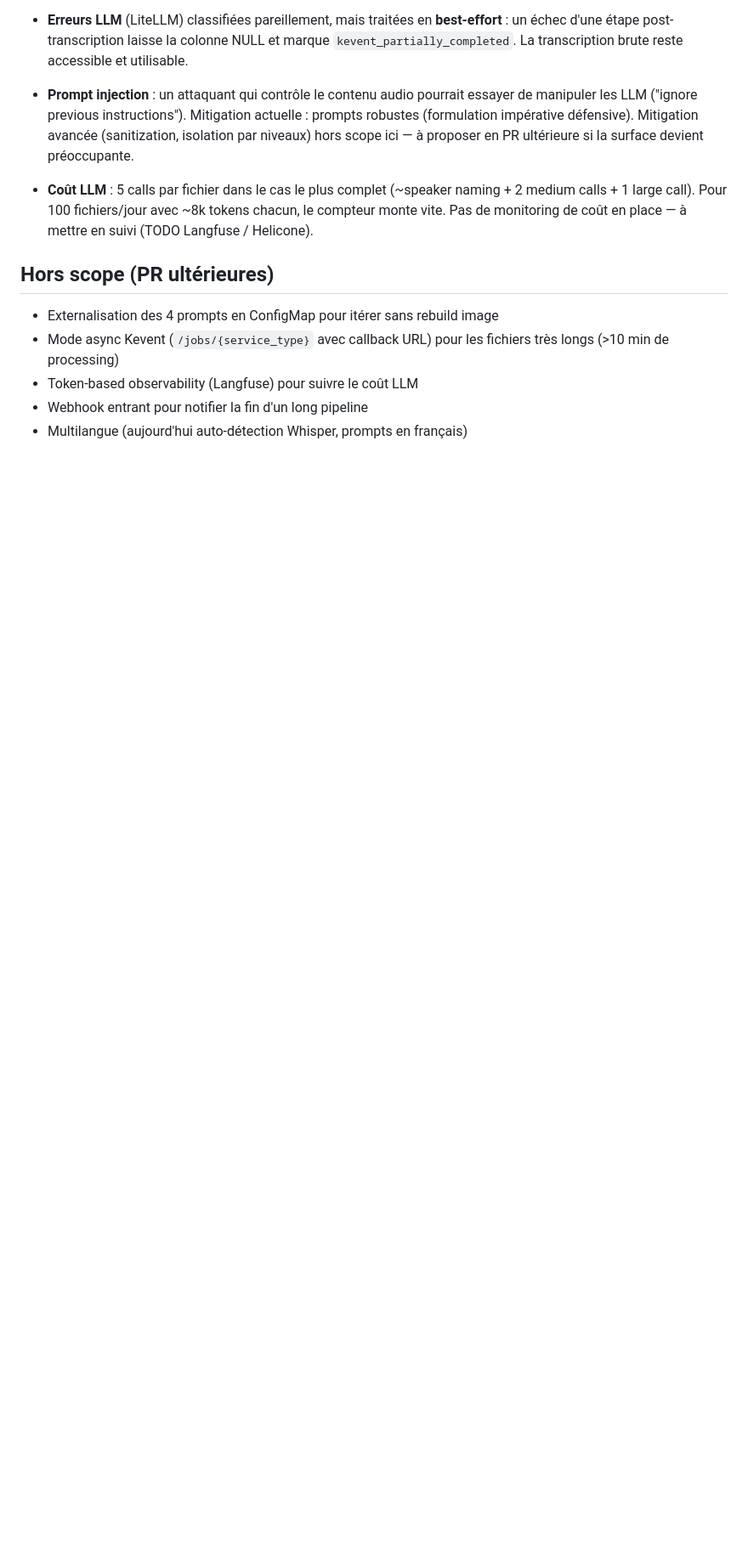
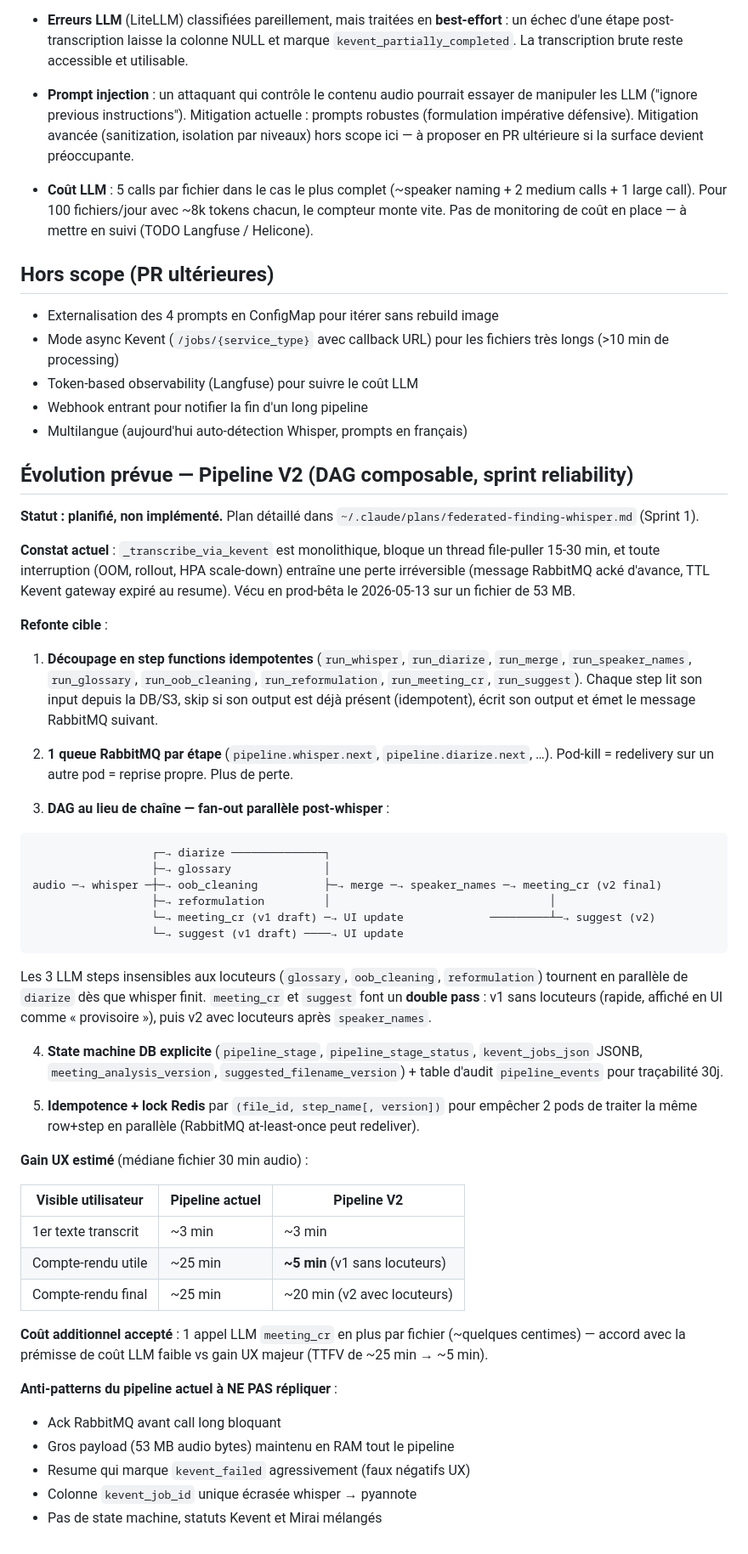
Before and after one commit to IA-Generative/mirai-mesreunions, a Markdown page: docs/integrate-with-kevent.md, the part around the change. Shown at 85% size. Drawn GitHub-style; blank space fills up the shorter version.

````diff
--- a/docs/integrate-with-kevent.md
+++ b/docs/integrate-with-kevent.md
@@ -367,3 +367,74 @@ pas de migration DB.
 - Token-based observability (Langfuse) pour suivre le coût LLM
 - Webhook entrant pour notifier la fin d'un long pipeline
 - Multilangue (aujourd'hui auto-détection Whisper, prompts en français)
+
+## Évolution prévue — Pipeline V2 (DAG composable, sprint reliability)
+
+**Statut : planifié, non implémenté.** Plan détaillé dans
+`~/.claude/plans/federated-finding-whisper.md` (Sprint 1).
+
+**Constat actuel** : `_transcribe_via_kevent` est monolithique, bloque
+un thread file-puller 15-30 min, et toute interruption (OOM, rollout,
+HPA scale-down) entraîne une perte irréversible (message RabbitMQ acké
+d'avance, TTL Kevent gateway expiré au resume). Vécu en prod-bêta le
+2026-05-13 sur un fichier de 53 MB.
+
+**Refonte cible** :
+
+1. **Découpage en step functions idempotentes** (`run_whisper`,
+   `run_diarize`, `run_merge`, `run_speaker_names`, `run_glossary`,
+   `run_oob_cleaning`, `run_reformulation`, `run_meeting_cr`,
+   `run_suggest`). Chaque step lit son input depuis la DB/S3, skip si
+   son output est déjà présent (idempotent), écrit son output et émet
+   le message RabbitMQ suivant.
+
+2. **1 queue RabbitMQ par étape** (`pipeline.whisper.next`,
+   `pipeline.diarize.next`, …). Pod-kill = redelivery sur un autre pod
+   = reprise propre. Plus de perte.
+
+3. **DAG au lieu de chaîne — fan-out parallèle post-whisper** :
+
+```
+                  ┌─→ diarize ──────────────┐
+                  ├─→ glossary              │
+audio ─→ whisper ─┼─→ oob_cleaning          ├─→ merge ─→ speaker_names ─→ meeting_cr (v2 final)
+                  ├─→ reformulation         │                                 │
+                  └─→ meeting_cr (v1 draft) ─→ UI update             ─────────┴─→ suggest (v2)
+                  └─→ suggest (v1 draft) ────→ UI update
+```
+
+   Les 3 LLM steps insensibles aux locuteurs (`glossary`,
+   `oob_cleaning`, `reformulation`) tournent en parallèle de
+   `diarize` dès que whisper finit. `meeting_cr` et `suggest` font
+   un **double pass** : v1 sans locuteurs (rapide, affiché en UI
+   comme « provisoire »), puis v2 avec locuteurs après
+   `speaker_names`.
+
+4. **State machine DB explicite** (`pipeline_stage`,
+   `pipeline_stage_status`, `kevent_jobs_json` JSONB,
+   `meeting_analysis_version`, `suggested_filename_version`) +
+   table d'audit `pipeline_events` pour traçabilité 30j.
+
+5. **Idempotence + lock Redis** par `(file_id, step_name[, version])`
+   pour empêcher 2 pods de traiter la même row+step en parallèle
+   (RabbitMQ at-least-once peut redeliver).
+
+**Gain UX estimé** (médiane fichier 30 min audio) :
+
+| Visible utilisateur | Pipeline actuel | Pipeline V2 |
+|---|---|---|
+| 1er texte transcrit | ~3 min | ~3 min |
+| Compte-rendu utile | ~25 min | **~5 min** (v1 sans locuteurs) |
+| Compte-rendu final | ~25 min | ~20 min (v2 avec locuteurs) |
+
+**Coût additionnel accepté** : 1 appel LLM `meeting_cr` en plus par
+fichier (~quelques centimes) — accord avec la prémisse de coût LLM
+faible vs gain UX majeur (TTFV de ~25 min → ~5 min).
+
+**Anti-patterns du pipeline actuel à NE PAS répliquer** :
+
+- Ack RabbitMQ avant call long bloquant
+- Gros payload (53 MB audio bytes) maintenu en RAM tout le pipeline
+- Resume qui marque `kevent_failed` agressivement (faux négatifs UX)
+- Colonne `kevent_job_id` unique écrasée whisper → pyannote
+- Pas de state machine, statuts Kevent et Mirai mélangés
````
Also changed, not shown: README.md (+11 -0 lines), docs/ARCHITECTURE.md (+30 -0 lines).
